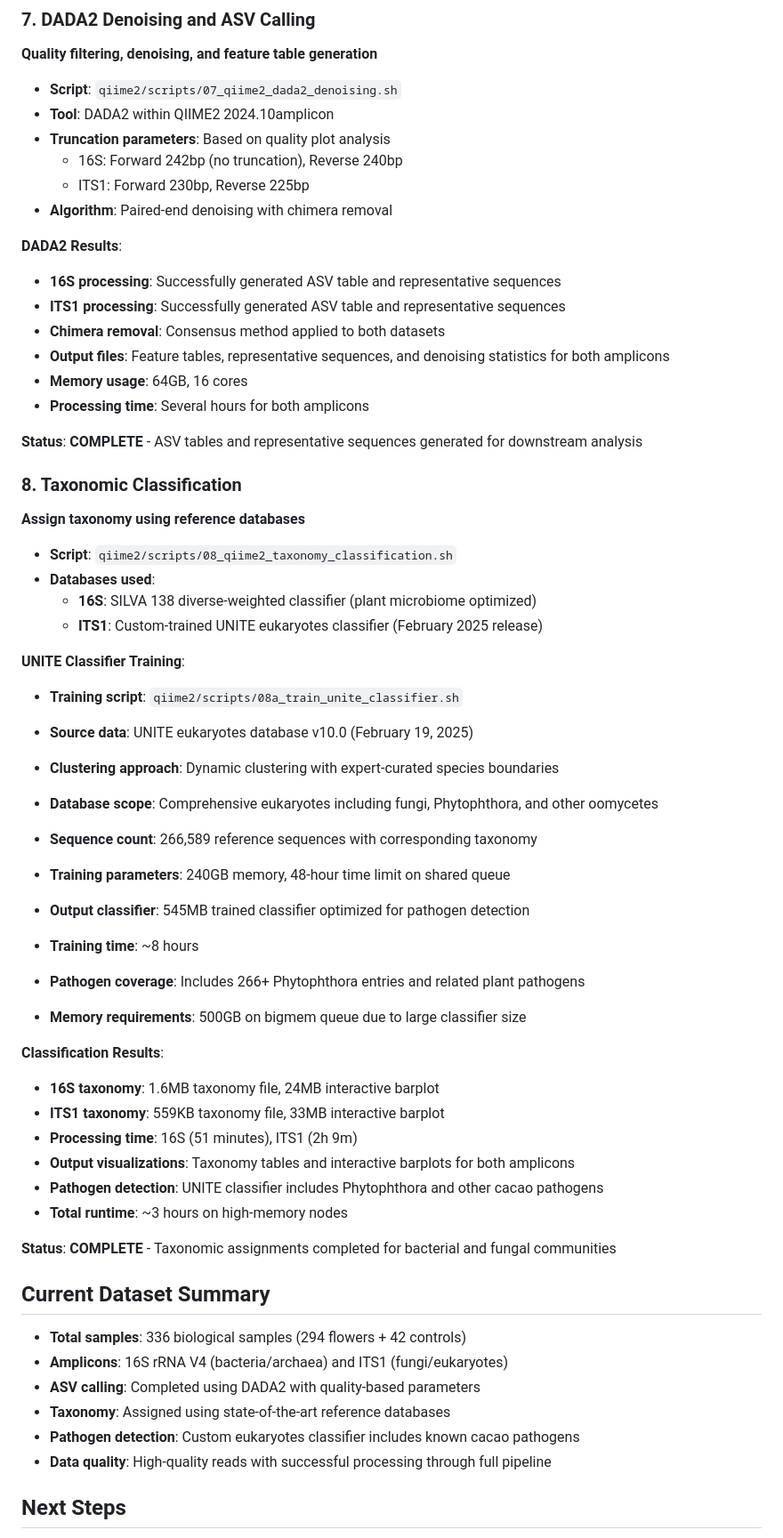
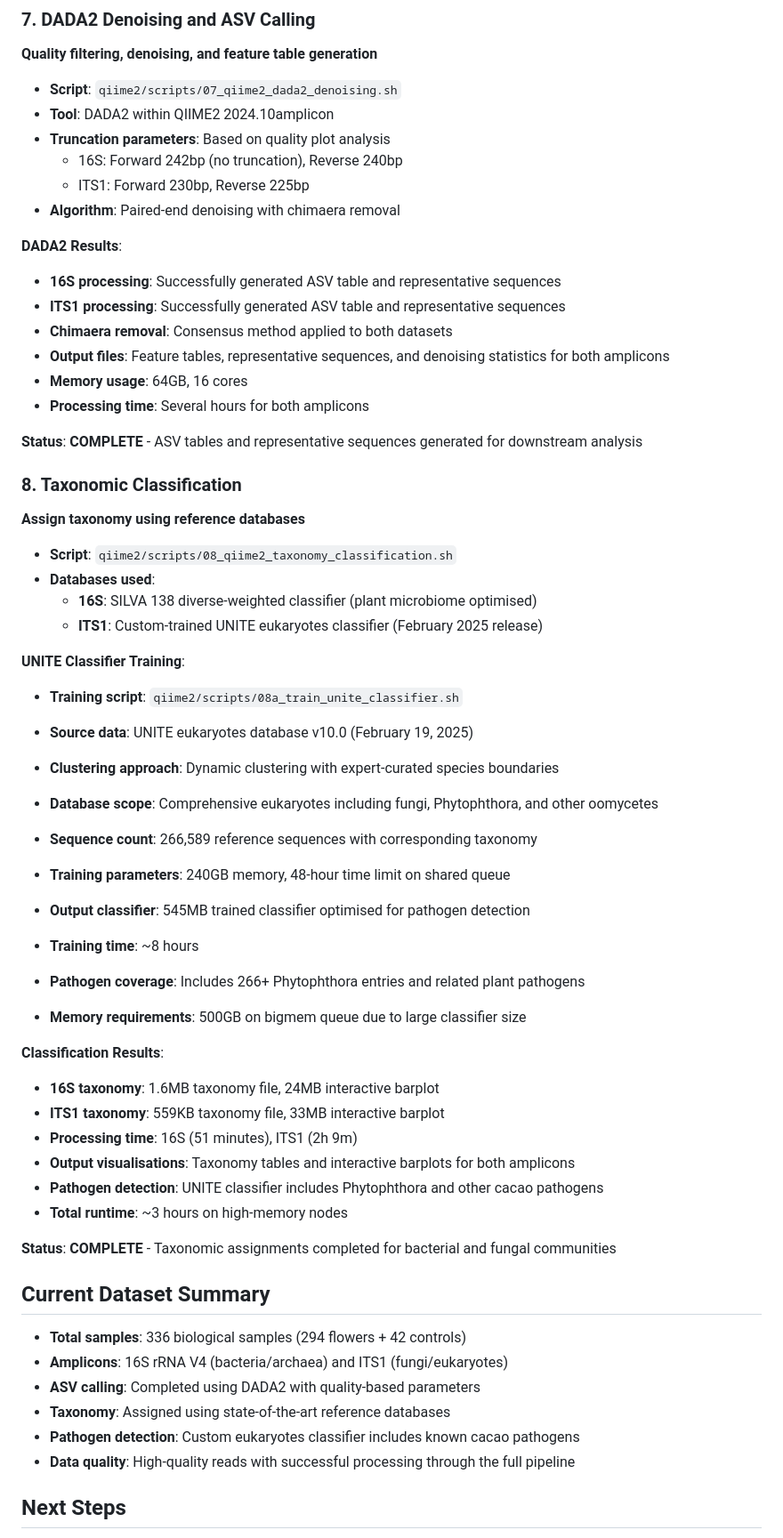
Before and after one commit to NMMaksimow/cacao_flower_microbiome, a Markdown page: docs/analysis_log.md, the part around one of its changes. Shown at 89% size. GitHub-like rendering.

```diff
--- a/docs/analysis_log.md
+++ b/docs/analysis_log.md
@@ -149,12 +149,12 @@ process_radtags \
 - **Truncation parameters**: Based on quality plot analysis
   - 16S: Forward 242bp (no truncation), Reverse 240bp
   - ITS1: Forward 230bp, Reverse 225bp
-- **Algorithm**: Paired-end denoising with chimera removal
+- **Algorithm**: Paired-end denoising with chimaera removal
 
 **DADA2 Results**:
 - **16S processing**: Successfully generated ASV table and representative sequences
 - **ITS1 processing**: Successfully generated ASV table and representative sequences
-- **Chimera removal**: Consensus method applied to both datasets
+- **Chimaera removal**: Consensus method applied to both datasets
 - **Output files**: Feature tables, representative sequences, and denoising statistics for both amplicons
 - **Memory usage**: 64GB, 16 cores
 - **Processing time**: Several hours for both amplicons
@@ -165,7 +165,7 @@ process_radtags \
 **Assign taxonomy using reference databases**
 - **Script**: `qiime2/scripts/08_qiime2_taxonomy_classification.sh`
 - **Databases used**:
-  - **16S**: SILVA 138 diverse-weighted classifier (plant microbiome optimized)
+  - **16S**: SILVA 138 diverse-weighted classifier (plant microbiome optimised)
   - **ITS1**: Custom-trained UNITE eukaryotes classifier (February 2025 release)
 
 **UNITE Classifier Training**:
@@ -175,7 +175,7 @@ process_radtags \
 - **Database scope**: Comprehensive eukaryotes including fungi, Phytophthora, and other oomycetes
 - **Sequence count**: 266,589 reference sequences with corresponding taxonomy
 - **Training parameters**: 240GB memory, 48-hour time limit on shared queue
-- **Output classifier**: 545MB trained classifier optimized for pathogen detection
+- **Output classifier**: 545MB trained classifier optimised for pathogen detection
 - **Training time**: ~8 hours
 - **Pathogen coverage**: Includes 266+ Phytophthora entries and related plant pathogens
 
@@ -185,7 +185,7 @@ process_radtags \
 - **16S taxonomy**: 1.6MB taxonomy file, 24MB interactive barplot
 - **ITS1 taxonomy**: 559KB taxonomy file, 33MB interactive barplot
 - **Processing time**: 16S (51 minutes), ITS1 (2h 9m)
-- **Output visualizations**: Taxonomy tables and interactive barplots for both amplicons
+- **Output visualisations**: Taxonomy tables and interactive barplots for both amplicons
 - **Pathogen detection**: UNITE classifier includes Phytophthora and other cacao pathogens
 - **Total runtime**: ~3 hours on high-memory nodes
 
@@ -197,7 +197,7 @@ process_radtags \
 - **ASV calling**: Completed using DADA2 with quality-based parameters
 - **Taxonomy**: Assigned using state-of-the-art reference databases
 - **Pathogen detection**: Custom eukaryotes classifier includes known cacao pathogens
-- **Data quality**: High-quality reads with successful processing through full pipeline
+- **Data quality**: High-quality reads with successful processing through the full pipeline
 
 ## Next Steps
 - Alpha rarefaction analysis to determine sampling depth
```
Also changed, not shown: other parts of docs/analysis_log.md (+53 -53 lines).
